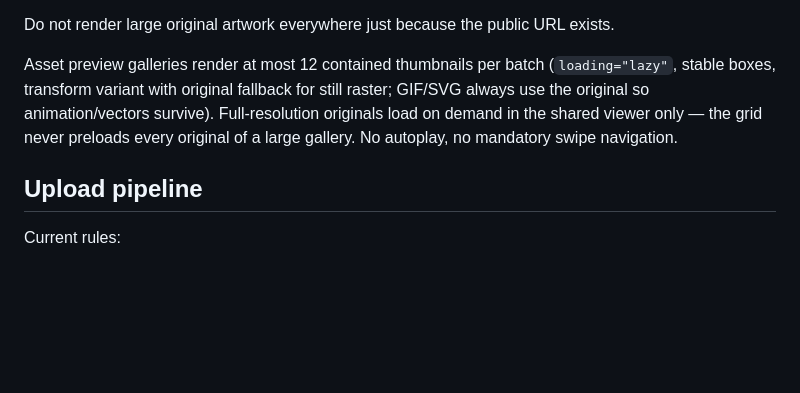
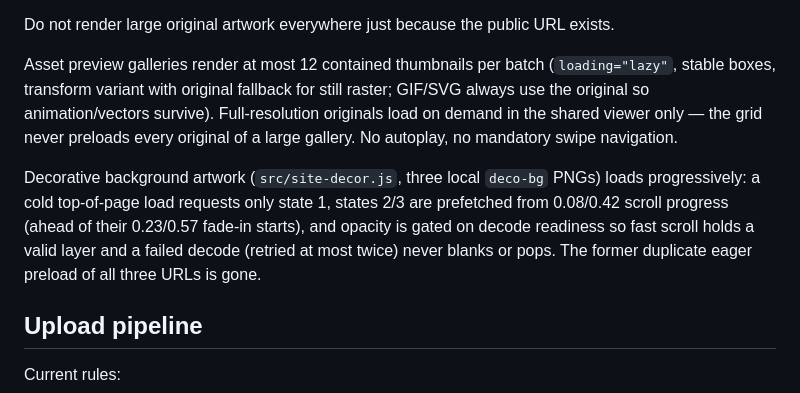
Before and after one commit to crbbie/crabbie-port-2026, a Markdown page: performance.md, the part around the change. GitHub-like rendering; blank space fills up the shorter version.

Commit message:
docs(performance): record decor progressive loading policy

```diff
--- a/performance.md
+++ b/performance.md
@@ -51,6 +51,13 @@ Full-resolution originals load on demand in the shared viewer only — the grid
 never preloads every original of a large gallery. No autoplay, no mandatory
 swipe navigation.
 
+Decorative background artwork (`src/site-decor.js`, three local `deco-bg`
+PNGs) loads progressively: a cold top-of-page load requests only state 1,
+states 2/3 are prefetched from 0.08/0.42 scroll progress (ahead of their
+0.23/0.57 fade-in starts), and opacity is gated on decode readiness so fast
+scroll holds a valid layer and a failed decode (retried at most twice) never
+blanks or pops. The former duplicate eager preload of all three URLs is gone.
+
 ## Upload pipeline
 
 Current rules:
```
